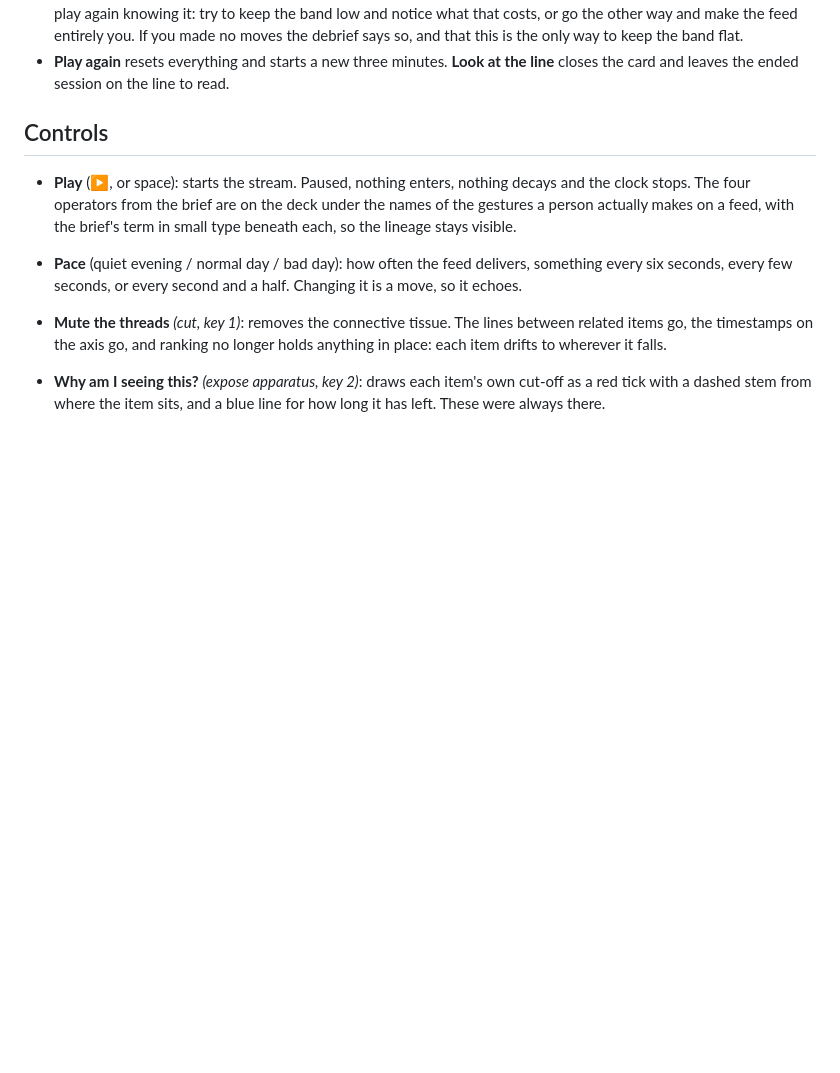
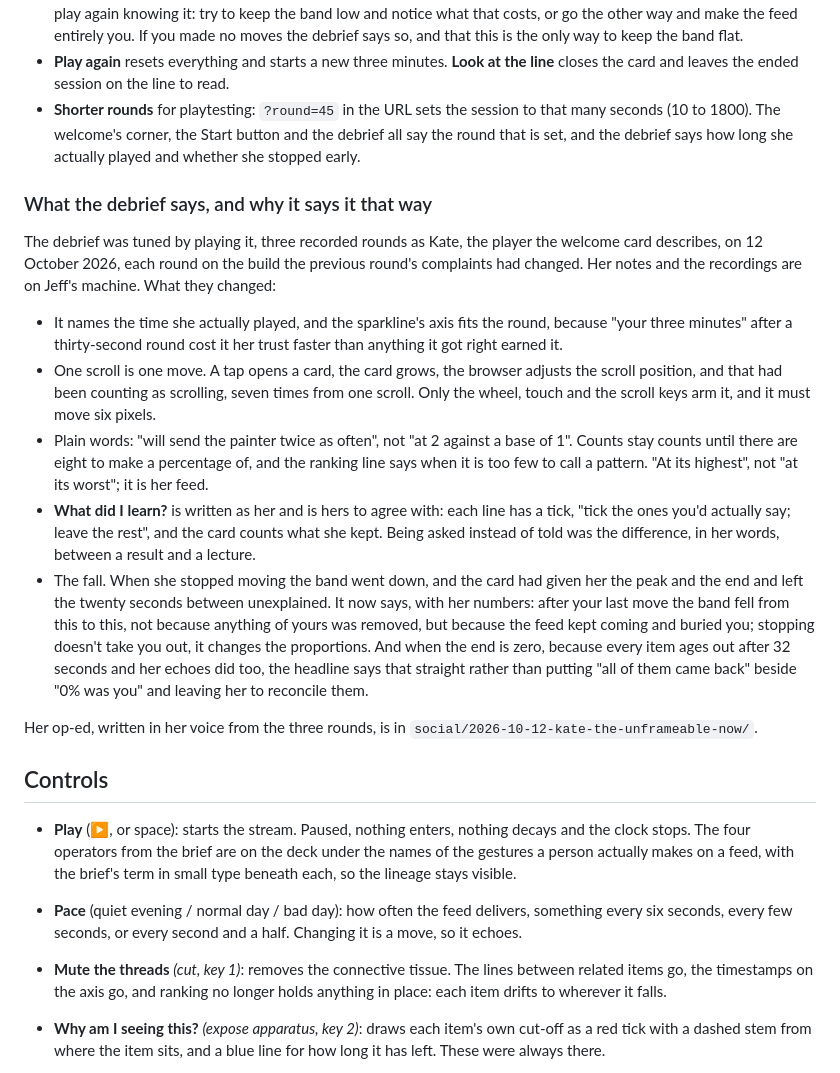
Before and after one commit to jhighman/j-lex-space, a Markdown page: the-unframeable-now/README.md, the part around the change. GitHub-like rendering; blank space fills up the shorter version.

```diff
--- a/the-unframeable-now/README.md
+++ b/the-unframeable-now/README.md
@@ -155,6 +155,48 @@ The page has a start, an end and a debrief.
 - **Play again** resets everything and starts a new three minutes.
   **Look at the line** closes the card and leaves the ended session on
   the line to read.
+- **Shorter rounds** for playtesting: `?round=45` in the URL sets the
+  session to that many seconds (10 to 1800). The welcome's corner, the
+  Start button and the debrief all say the round that is set, and the
+  debrief says how long she actually played and whether she stopped
+  early.
+
+### What the debrief says, and why it says it that way
+
+The debrief was tuned by playing it, three recorded rounds as Kate, the
+player the welcome card describes, on 12 October 2026, each round on
+the build the previous round's complaints had changed. Her notes and
+the recordings are on Jeff's machine. What they changed:
+
+- It names the time she actually played, and the sparkline's axis fits
+  the round, because "your three minutes" after a thirty-second round
+  cost it her trust faster than anything it got right earned it.
+- One scroll is one move. A tap opens a card, the card grows, the
+  browser adjusts the scroll position, and that had been counting as
+  scrolling, seven times from one scroll. Only the wheel, touch and the
+  scroll keys arm it, and it must move six pixels.
+- Plain words: "will send the painter twice as often", not "at 2
+  against a base of 1". Counts stay counts until there are eight to
+  make a percentage of, and the ranking line says when it is too few to
+  call a pattern. "At its highest", not "at its worst"; it is her feed.
+- **What did I learn?** is written as her and is hers to agree with:
+  each line has a tick, "tick the ones you'd actually say; leave the
+  rest", and the card counts what she kept. Being asked instead of
+  told was the difference, in her words, between a result and a
+  lecture.
+- The fall. When she stopped moving the band went down, and the card
+  had given her the peak and the end and left the twenty seconds
+  between unexplained. It now says, with her numbers: after your last
+  move the band fell from this to this, not because anything of yours
+  was removed, but because the feed kept coming and buried you;
+  stopping doesn't take you out, it changes the proportions. And when
+  the end is zero, because every item ages out after 32 seconds and
+  her echoes did too, the headline says that straight rather than
+  putting "all of them came back" beside "0% was you" and leaving her
+  to reconcile them.
+
+Her op-ed, written in her voice from the three rounds, is in
+`social/2026-10-12-kate-the-unframeable-now/`.
 
 ## Controls
 
```
Also changed, not shown: social/2026-10-12-kate-the-unframeable-now/post.md (added, +130 -0 lines).
